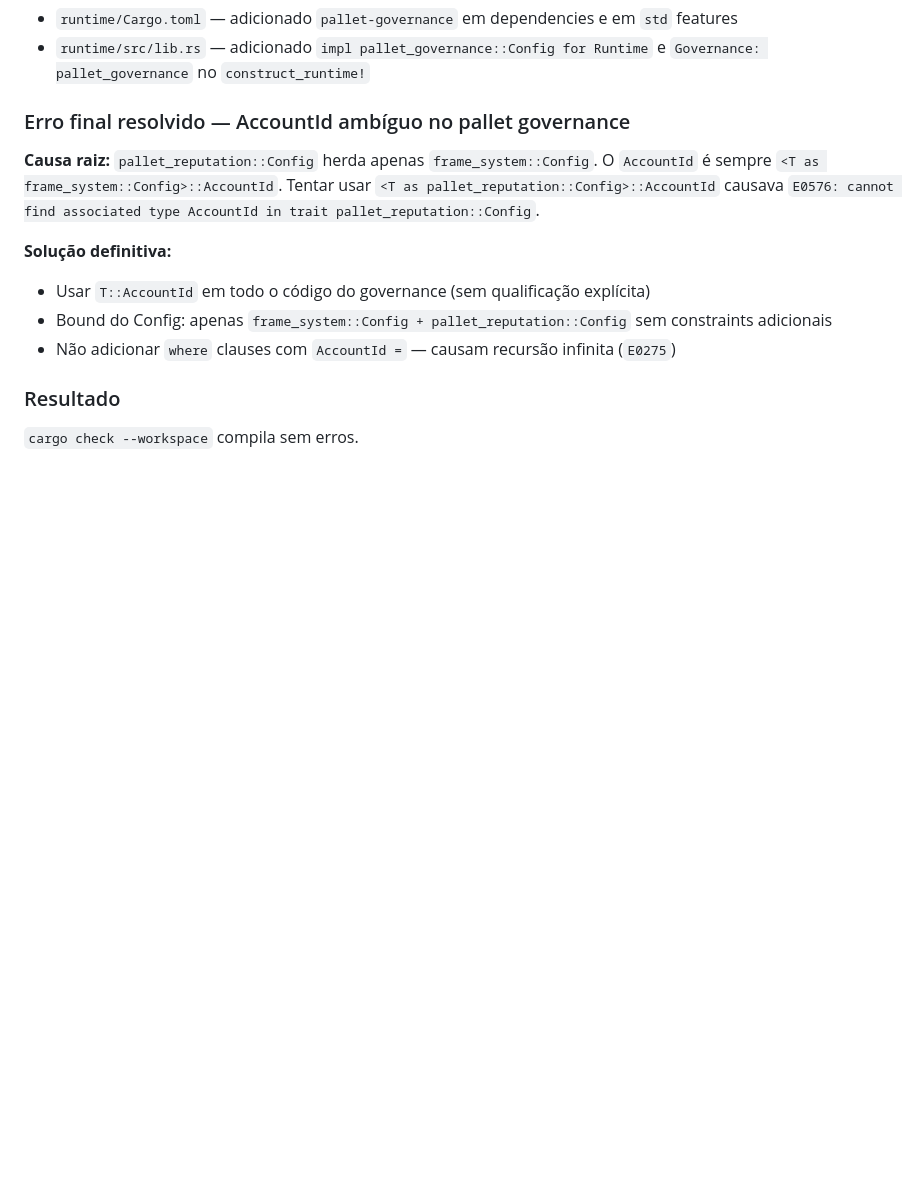
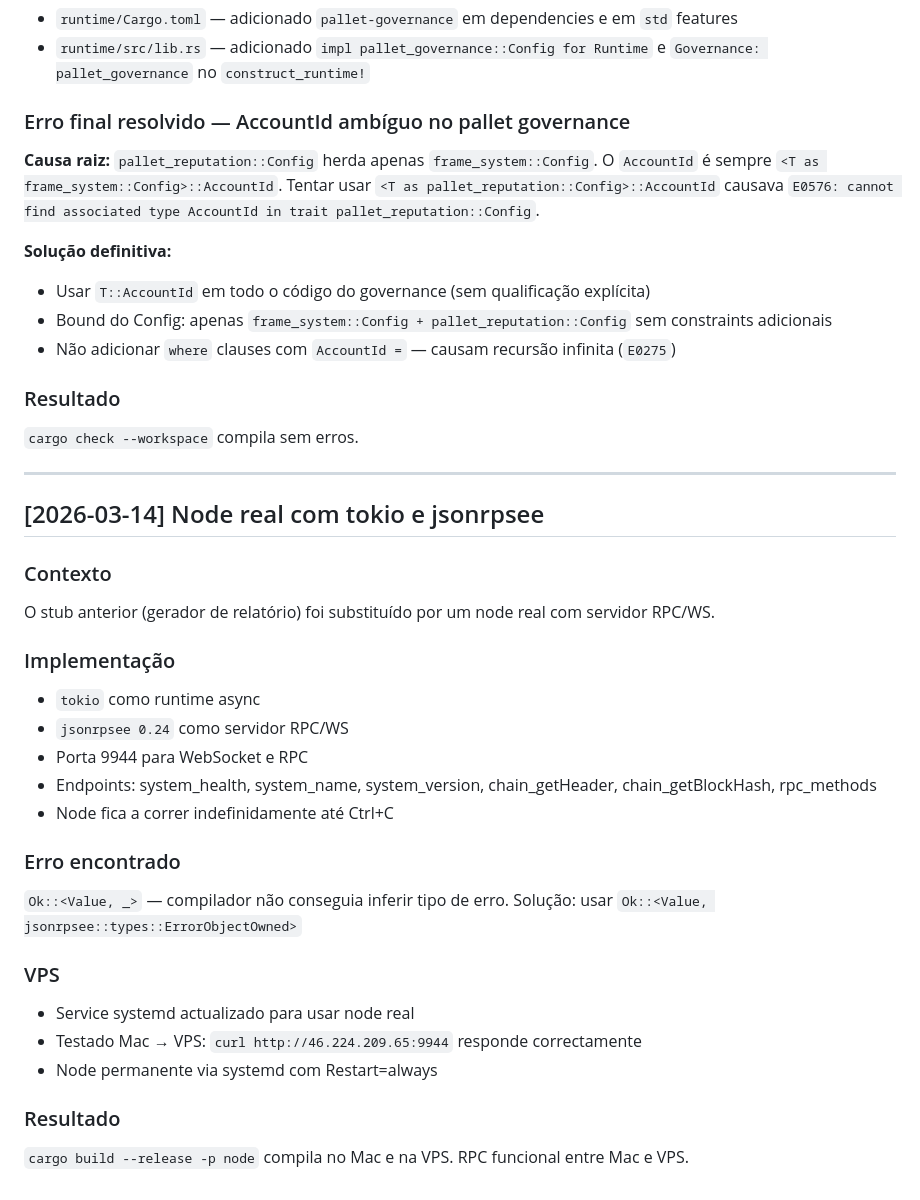
Before and after one commit to groovaloo/MMECO, a Markdown page: UPDATES.md, the part around the change. GitHub-like rendering; blank space fills up the shorter version.

Commit message:
feat: node real tokio+jsonrpsee RPC/WS, service VPS actualizado

```diff
--- a/UPDATES.md
+++ b/UPDATES.md
@@ -303,3 +303,30 @@ Solução: Comentar a linha ou deixar o macro tratar da exportação.
 
 ### Resultado
 `cargo check --workspace` compila sem erros.
+
+---
+
+## [2026-03-14] Node real com tokio e jsonrpsee
+
+### Contexto
+O stub anterior (gerador de relatório) foi substituído por um node real com servidor RPC/WS.
+
+### Implementação
+- `tokio` como runtime async
+- `jsonrpsee 0.24` como servidor RPC/WS
+- Porta 9944 para WebSocket e RPC
+- Endpoints: system_health, system_name, system_version, chain_getHeader, chain_getBlockHash, rpc_methods
+- Node fica a correr indefinidamente até Ctrl+C
+
+### Erro encontrado
+`Ok::<Value, _>` — compilador não conseguia inferir tipo de erro.
+Solução: usar `Ok::<Value, jsonrpsee::types::ErrorObjectOwned>`
+
+### VPS
+- Service systemd actualizado para usar node real
+- Testado Mac → VPS: `curl http://46.224.209.65:9944` responde correctamente
+- Node permanente via systemd com Restart=always
+
+### Resultado
+`cargo build --release -p node` compila no Mac e na VPS.
+RPC funcional entre Mac e VPS.
```
